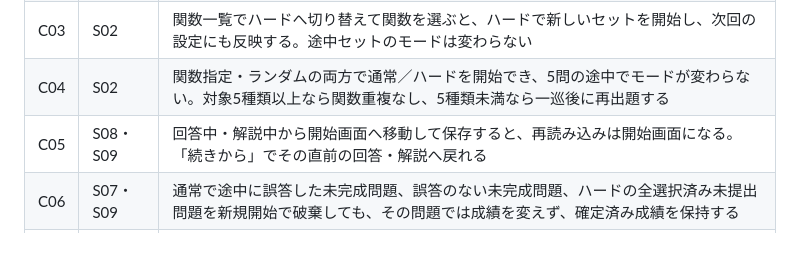
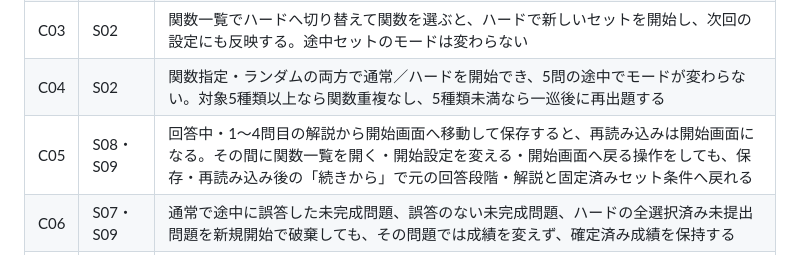
Before and after one commit to yu-suke0919/exam-prep-tool-web, a Markdown page: docs/function-practice-examples.md, the part around the change. GitHub-like rendering.

```diff
--- a/docs/function-practice-examples.md
+++ b/docs/function-practice-examples.md
@@ -246,7 +246,7 @@ S03・S04に対応する、最初の試作の経路例。
 | C02 | S02 | カテゴリ全OFFまたは対象0件では新規開始と関数一覧への遷移を無効にする。保存済みセットは元の条件で再開できる |
 | C03 | S02 | 関数一覧でハードへ切り替えて関数を選ぶと、ハードで新しいセットを開始し、次回の設定にも反映する。途中セットのモードは変わらない |
 | C04 | S02 | 関数指定・ランダムの両方で通常／ハードを開始でき、5問の途中でモードが変わらない。対象5種類以上なら関数重複なし、5種類未満なら一巡後に再出題する |
-| C05 | S08・S09 | 回答中・解説中から開始画面へ移動して保存すると、再読み込みは開始画面になる。「続きから」でその直前の回答・解説へ戻れる |
+| C05 | S08・S09 | 回答中・1〜4問目の解説から開始画面へ移動して保存すると、再読み込みは開始画面になる。その間に関数一覧を開く・開始設定を変える・開始画面へ戻る操作をしても、保存・再読み込み後の「続きから」で元の回答段階・解説と固定済みセット条件へ戻れる |
 | C06 | S07・S09 | 通常で途中に誤答した未完成問題、誤答のない未完成問題、ハードの全選択済み未提出問題を新規開始で破棄しても、その問題では成績を変えず、確定済み成績を保持する |
 | C07 | S09 | 1〜4問目の解説から新規開始すると、確定済み成績は保持し、残り進行を捨てて新しい5問を開始する |
 | C08 | S09 | 5問目の採点と保存でセット完了になり、開始画面の「続きから」は消える。結果に正解数／5問と各問題の式・解説が表示され、途中誤答は不正解として数える |
```
Also changed, not shown: docs/function-practice-spec.md (+2 -1 lines).
